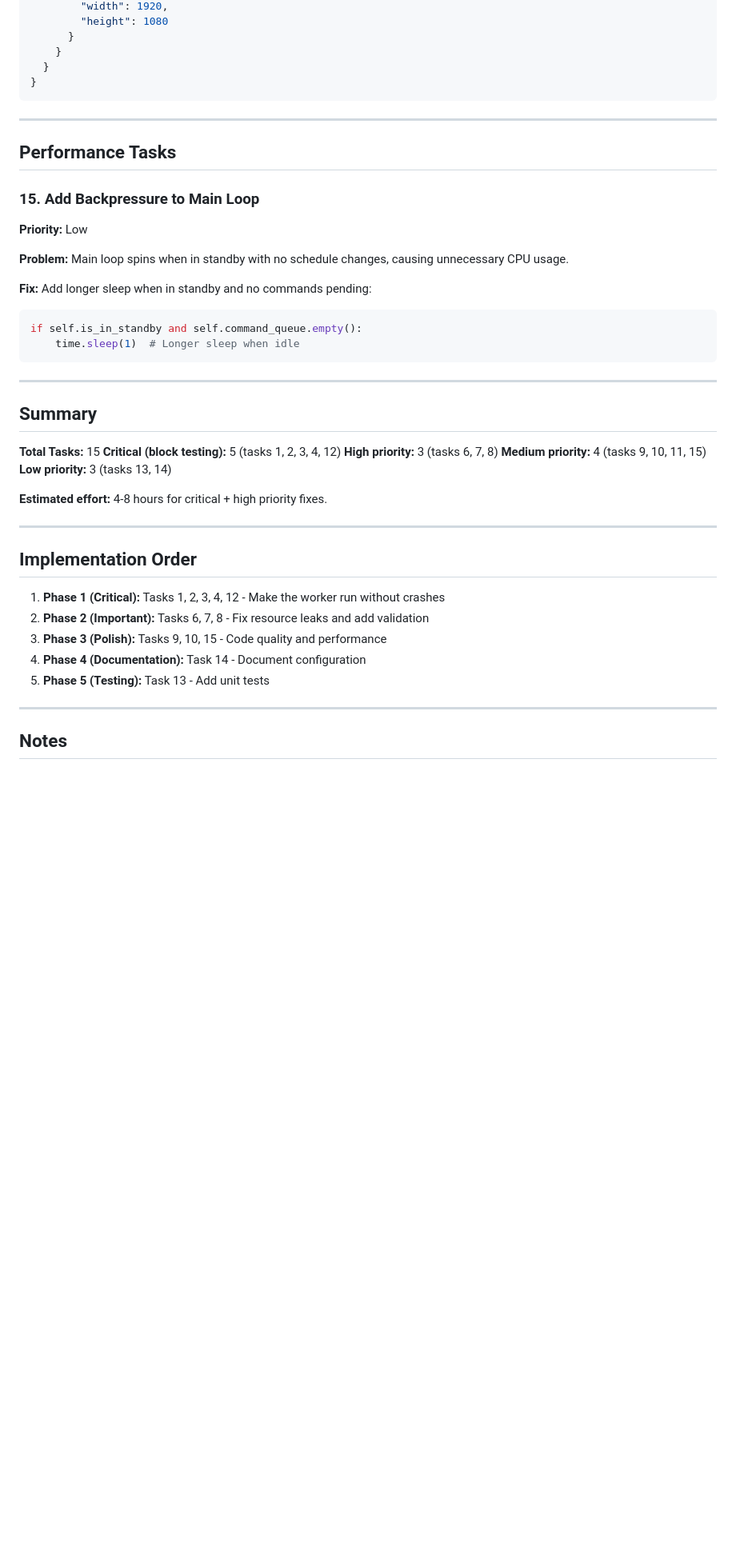
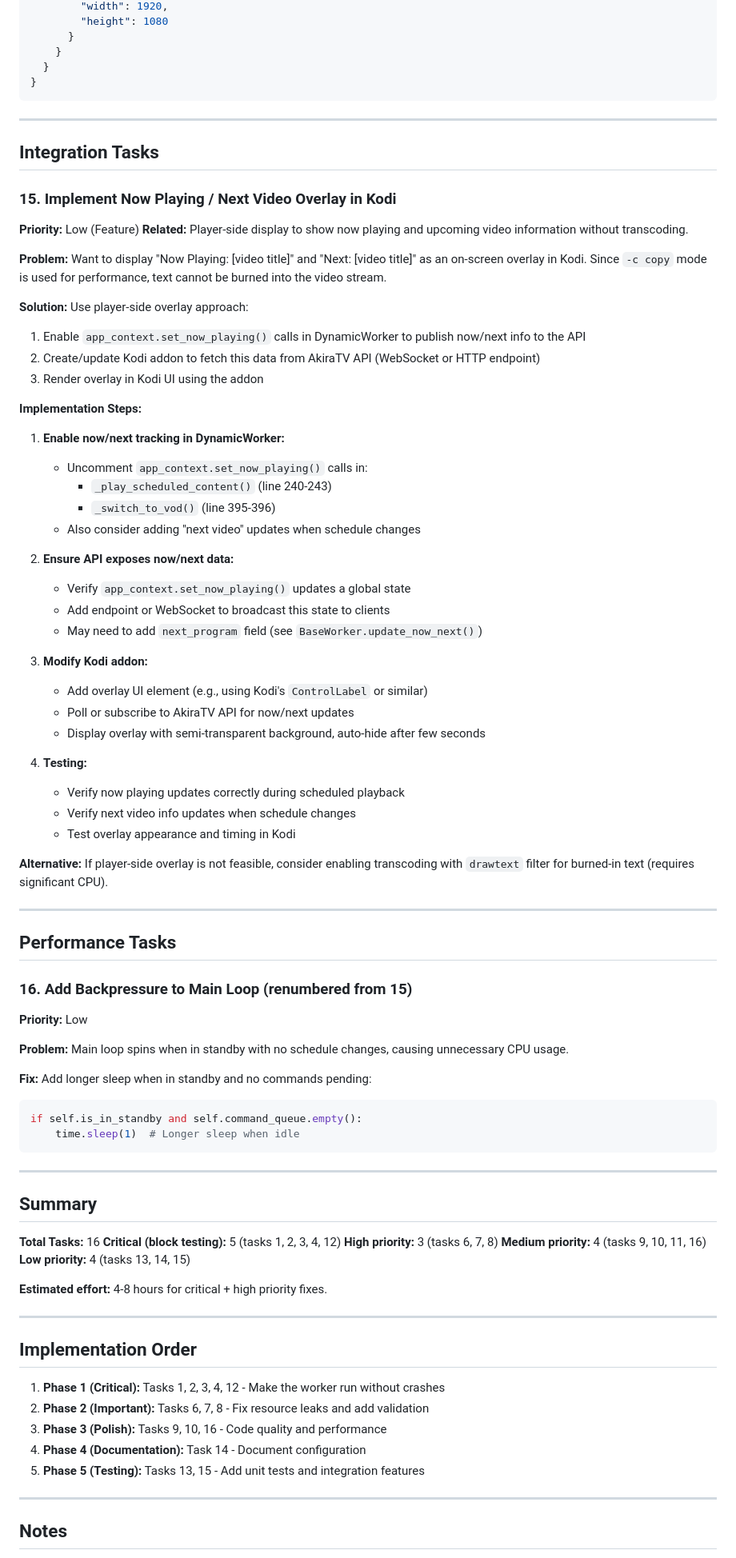
Before and after one commit to Akira1San/AkiraTV-IPTV-Streaming-Server, a Markdown page: plans/dynamic_worker_implementation_tasks.md, the part around the change. Shown at 80% size. GitHub-like rendering; blank space fills up the shorter version.

Commit message:
Add task for Kodi now playing overlay integration

```diff
--- a/plans/dynamic_worker_implementation_tasks.md
+++ b/plans/dynamic_worker_implementation_tasks.md
@@ -319,9 +319,49 @@ Create documentation for channel config options:
 
 ---
 
+## Integration Tasks
+
+### 15. Implement Now Playing / Next Video Overlay in Kodi
+**Priority:** Low (Feature)
+**Related:** Player-side display to show now playing and upcoming video information without transcoding.
+
+**Problem:** Want to display "Now Playing: [video title]" and "Next: [video title]" as an on-screen overlay in Kodi. Since `-c copy` mode is used for performance, text cannot be burned into the video stream.
+
+**Solution:** Use player-side overlay approach:
+1. Enable `app_context.set_now_playing()` calls in DynamicWorker to publish now/next info to the API
+2. Create/update Kodi addon to fetch this data from AkiraTV API (WebSocket or HTTP endpoint)
+3. Render overlay in Kodi UI using the addon
+
+**Implementation Steps:**
+
+1. **Enable now/next tracking in DynamicWorker:**
+   - Uncomment `app_context.set_now_playing()` calls in:
+     - `_play_scheduled_content()` (line 240-243)
+     - `_switch_to_vod()` (line 395-396)
+   - Also consider adding "next video" updates when schedule changes
+
+2. **Ensure API exposes now/next data:**
+   - Verify `app_context.set_now_playing()` updates a global state
+   - Add endpoint or WebSocket to broadcast this state to clients
+   - May need to add `next_program` field (see `BaseWorker.update_now_next()`)
+
+3. **Modify Kodi addon:**
+   - Add overlay UI element (e.g., using Kodi's `ControlLabel` or similar)
+   - Poll or subscribe to AkiraTV API for now/next updates
+   - Display overlay with semi-transparent background, auto-hide after few seconds
+
+4. **Testing:**
+   - Verify now playing updates correctly during scheduled playback
+   - Verify next video info updates when schedule changes
+   - Test overlay appearance and timing in Kodi
+
+**Alternative:** If player-side overlay is not feasible, consider enabling transcoding with `drawtext` filter for burned-in text (requires significant CPU).
+
+---
+
 ## Performance Tasks
 
-### 15. Add Backpressure to Main Loop
+### 16. Add Backpressure to Main Loop (renumbered from 15)
 **Priority:** Low
 
 **Problem:** Main loop spins when in standby with no schedule changes, causing unnecessary CPU usage.
@@ -336,11 +376,11 @@ if self.is_in_standby and self.command_queue.empty():
 
 ## Summary
 
-**Total Tasks:** 15
+**Total Tasks:** 16
 **Critical (block testing):** 5 (tasks 1, 2, 3, 4, 12)
 **High priority:** 3 (tasks 6, 7, 8)
-**Medium priority:** 4 (tasks 9, 10, 11, 15)
-**Low priority:** 3 (tasks 13, 14)
+**Medium priority:** 4 (tasks 9, 10, 11, 16)
+**Low priority:** 4 (tasks 13, 14, 15)
 
 **Estimated effort:** 4-8 hours for critical + high priority fixes.
 
@@ -350,9 +390,9 @@ if self.is_in_standby and self.command_queue.empty():
 
 1. **Phase 1 (Critical):** Tasks 1, 2, 3, 4, 12 - Make the worker run without crashes
 2. **Phase 2 (Important):** Tasks 6, 7, 8 - Fix resource leaks and add validation
-3. **Phase 3 (Polish):** Tasks 9, 10, 15 - Code quality and performance
+3. **Phase 3 (Polish):** Tasks 9, 10, 16 - Code quality and performance
 4. **Phase 4 (Documentation):** Task 14 - Document configuration
-5. **Phase 5 (Testing):** Task 13 - Add unit tests
+5. **Phase 5 (Testing):** Tasks 13, 15 - Add unit tests and integration features
 
 ---
 
```
